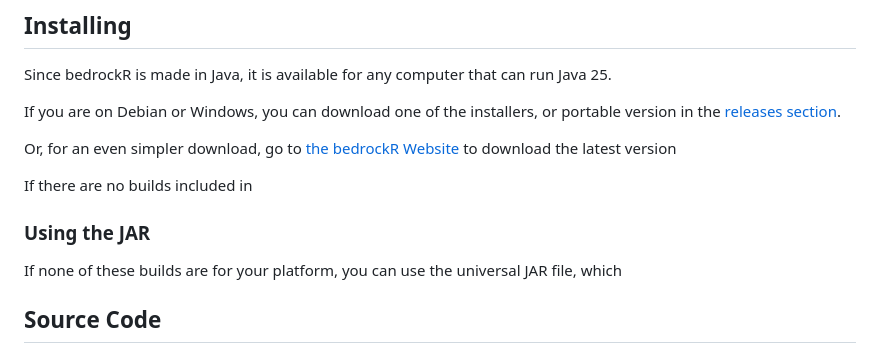
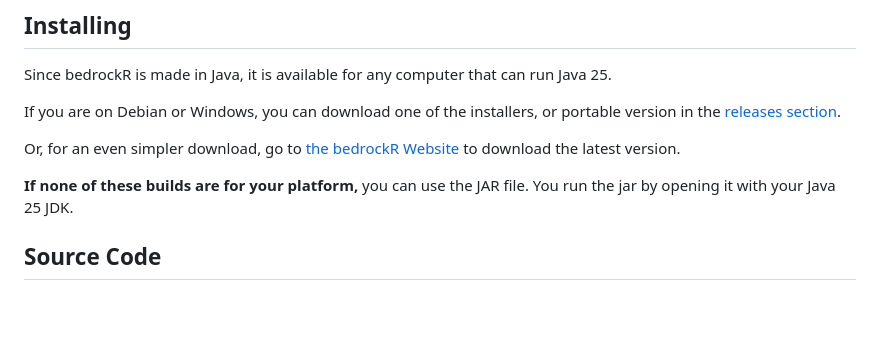
Before and after one commit to xFN10x/bedrockR, a Markdown page: README.md, the part around the change. Rendered like a GitHub page; blank space fills up the shorter version.

Commit message:
fix some werid issues

```diff
--- a/README.md
+++ b/README.md
@@ -37,13 +37,9 @@ If you are on Debian or Windows, you can download one of the installers, or port
 the [releases section](https://github.com/xFN10x/bedrockR/releases).
 
 Or, for an even simpler download, go to [the bedrockR Website](https://bedrockr.xplate.dev/download) to download the
-latest version
+latest version.
 
-If there are no builds included in
-
-### Using the JAR
-
-If none of these builds are for your platform, you can use the universal JAR file, which
+**If none of these builds are for your platform,** you can use the JAR file. You run the jar by opening it with your Java 25 JDK.
 
 ## Source Code
 
```
